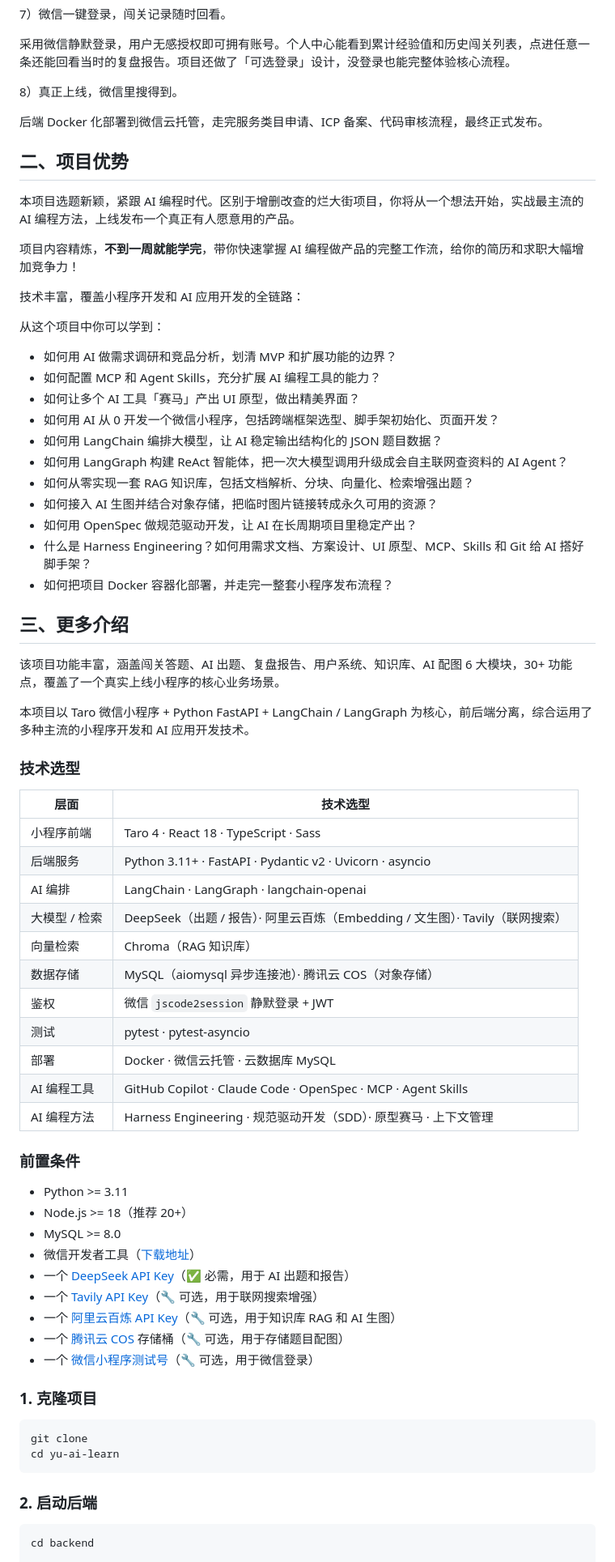
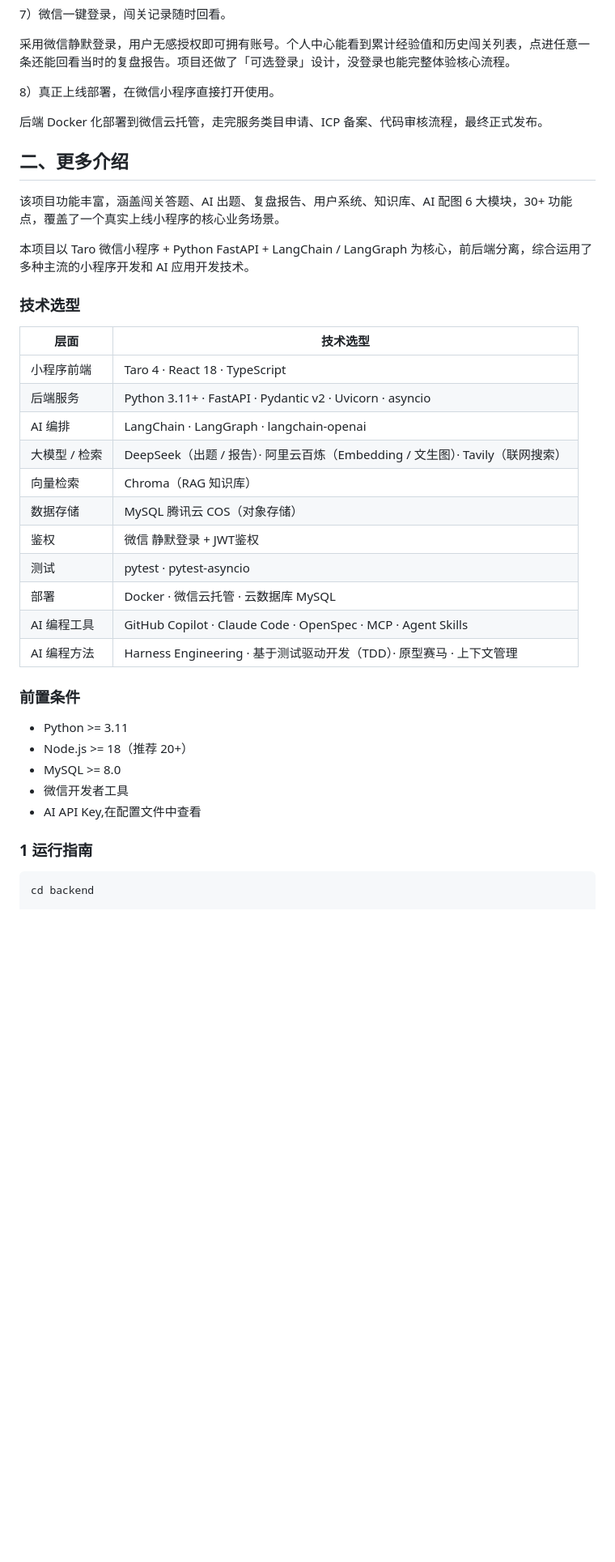
Before and after one commit to Noob9331x/ai-learn-tools, a Markdown page: README.md, the part around one of its changes. Shown at 81% size. GitHub-like rendering; blank space fills up the shorter version.

````diff
--- a/README.md
+++ b/README.md
@@ -60,83 +56,40 @@
 采用微信静默登录，用户无感授权即可拥有账号。个人中心能看到累计经验值和历史闯关列表，点进任意一条还能回看当时的复盘报告。项目还做了「可选登录」设计，没登录也能完整体验核心流程。
 
 
-8）真正上线，微信里搜得到。
+8）真正上线部署，在微信小程序直接打开使用。
 
 后端 Docker 化部署到微信云托管，走完服务类目申请、ICP 备案、代码审核流程，最终正式发布。
 
-
-
-## 二、项目优势
-
-本项目选题新颖，紧跟 AI 编程时代。区别于增删改查的烂大街项目，你将从一个想法开始，实战最主流的 AI 编程方法，上线发布一个真正有人愿意用的产品。
-
-项目内容精炼，**不到一周就能学完**，带你快速掌握 AI 编程做产品的完整工作流，给你的简历和求职大幅增加竞争力！
-
-技术丰富，覆盖小程序开发和 AI 应用开发的全链路：
-
-
-从这个项目中你可以学到：
-
-- 如何用 AI 做需求调研和竞品分析，划清 MVP 和扩展功能的边界？
-- 如何配置 MCP 和 Agent Skills，充分扩展 AI 编程工具的能力？
-- 如何让多个 AI 工具「赛马」产出 UI 原型，做出精美界面？
-- 如何用 AI 从 0 开发一个微信小程序，包括跨端框架选型、脚手架初始化、页面开发？
-- 如何用 LangChain 编排大模型，让 AI 稳定输出结构化的 JSON 题目数据？
-- 如何用 LangGraph 构建 ReAct 智能体，把一次大模型调用升级成会自主联网查资料的 AI Agent？
-- 如何从零实现一套 RAG 知识库，包括文档解析、分块、向量化、检索增强出题？
-- 如何接入 AI 生图并结合对象存储，把临时图片链接转成永久可用的资源？
-- 如何用 OpenSpec 做规范驱动开发，让 AI 在长周期项目里稳定产出？
-- 什么是 Harness Engineering？如何用需求文档、方案设计、UI 原型、MCP、Skills 和 Git 给 AI 搭好脚手架？
-- 如何把项目 Docker 容器化部署，并走完一整套小程序发布流程？
-
-
-
-## 三、更多介绍
+## 二、更多介绍
 
 该项目功能丰富，涵盖闯关答题、AI 出题、复盘报告、用户系统、知识库、AI 配图 6 大模块，30+ 功能点，覆盖了一个真实上线小程序的核心业务场景。
 
-
 本项目以 Taro 微信小程序 + Python FastAPI + LangChain / LangGraph 为核心，前后端分离，综合运用了多种主流的小程序开发和 AI 应用开发技术。
-
 
 ### 技术选型
 
 | 层面 | 技术选型 |
 | --- | --- |
-| 小程序前端 | Taro 4 · React 18 · TypeScript · Sass |
+| 小程序前端 | Taro 4 · React 18 · TypeScript  |
 | 后端服务 | Python 3.11+ · FastAPI · Pydantic v2 · Uvicorn · asyncio |
 | AI 编排 | LangChain · LangGraph · langchain-openai |
 | 大模型 / 检索 | DeepSeek（出题 / 报告）· 阿里云百炼（Embedding / 文生图）· Tavily（联网搜索） |
 | 向量检索 | Chroma（RAG 知识库） |
-| 数据存储 | MySQL（aiomysql 异步连接池）· 腾讯云 COS（对象存储） |
-| 鉴权 | 微信 `jscode2session` 静默登录 + JWT |
+| 数据存储 | MySQL   腾讯云 COS（对象存储） |
+| 鉴权 | 微信 静默登录 + JWT鉴权 |
 | 测试 | pytest · pytest-asyncio |
 | 部署 | Docker · 微信云托管 · 云数据库 MySQL |
 | AI 编程工具 | GitHub Copilot · Claude Code · OpenSpec · MCP · Agent Skills |
-| AI 编程方法 | Harness Engineering · 规范驱动开发（SDD）· 原型赛马 · 上下文管理 |
-
-
+| AI 编程方法 | Harness Engineering · 基于测试驱动开发（TDD）· 原型赛马 · 上下文管理 |
 
 ### 前置条件
 
 - Python >= 3.11
 - Node.js >= 18（推荐 20+）
 - MySQL >= 8.0
-- 微信开发者工具（[下载地址](https://developers.weixin.qq.com/miniprogram/dev/devtools/download.html)）
-- 一个 [DeepSeek API Key](https://platform.deepseek.com/)（✅ 必需，用于 AI 出题和报告）
-- 一个 [Tavily API Key](https://tavily.com/)（🔧 可选，用于联网搜索增强）
-- 一个 [阿里云百炼 API Key](https://bailian.console.aliyun.com/)（🔧 可选，用于知识库 RAG 和 AI 生图）
-- 一个 [腾讯云 COS](https://console.cloud.tencent.com/cos) 存储桶（🔧 可选，用于存储题目配图）
-- 一个 [微信小程序测试号](https://developers.weixin.qq.com/sandbox)（🔧 可选，用于微信登录）
-
-### 1. 克隆项目
-
-```bash
-git clone
-cd yu-ai-learn
-```
-
-### 2. 启动后端
+- 微信开发者工具
+- AI API Key,在配置文件中查看
+### 1 运行指南
 
 ```bash
 cd backend
````
Also changed, not shown: other parts of README.md (+16 -29 lines).
